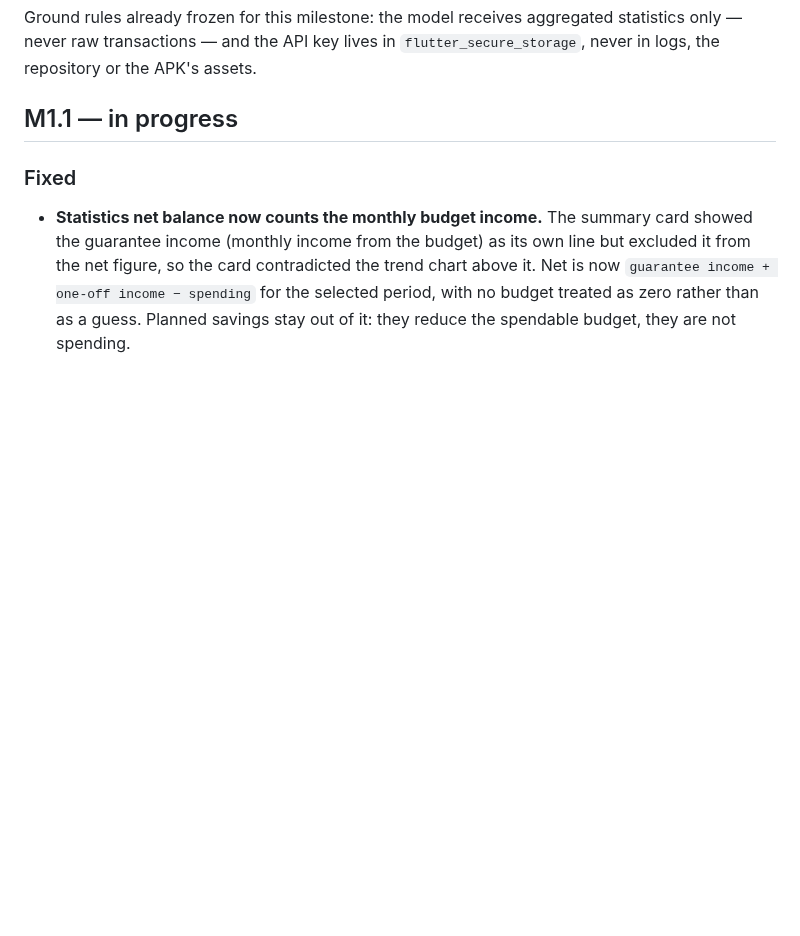
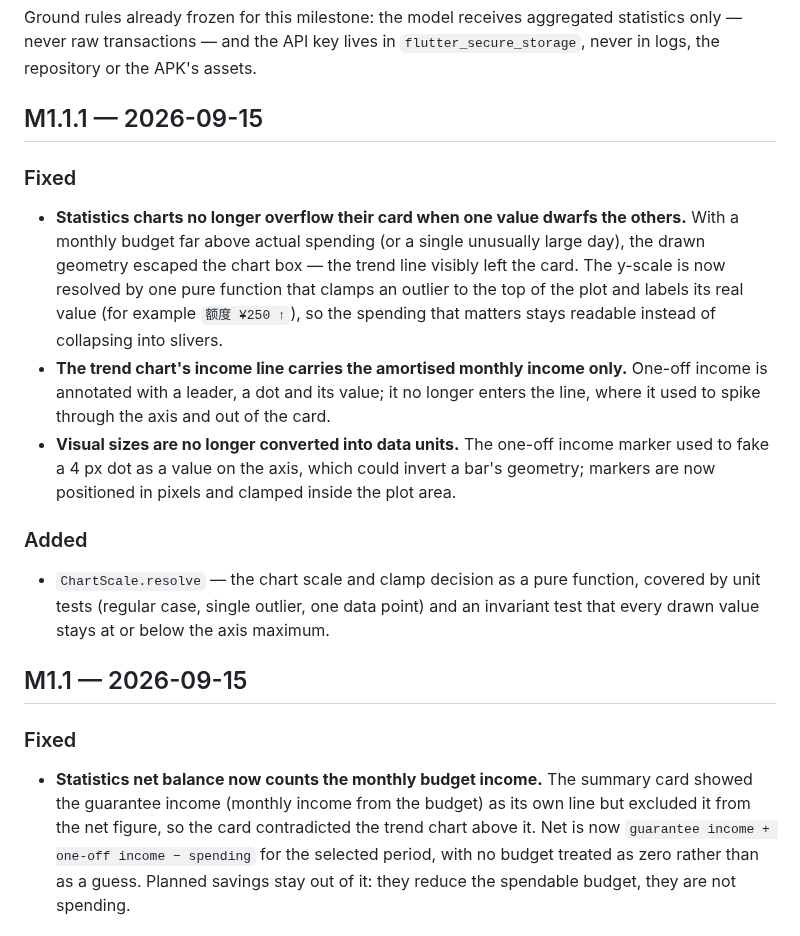
Before and after one commit to ZileiC/gringotts, a Markdown page: CHANGELOG.md, the part around the change. GitHub-like rendering; blank space fills up the shorter version.

Commit message:
CHANGELOG: M1.1 net-balance scope and M1.1.1 chart-overflow fix, ready for the v1.1.1 release

```diff
--- a/CHANGELOG.md
+++ b/CHANGELOG.md
@@ -16,7 +16,27 @@ Ground rules already frozen for this milestone: the model receives aggregated st
 never raw transactions — and the API key lives in `flutter_secure_storage`, never in logs, the
 repository or the APK's assets.
 
-## M1.1 — in progress
+## M1.1.1 — 2026-09-15
+
+### Fixed
+- **Statistics charts no longer overflow their card when one value dwarfs the others.** With a
+  monthly budget far above actual spending (or a single unusually large day), the drawn geometry
+  escaped the chart box — the trend line visibly left the card. The y-scale is now resolved by one
+  pure function that clamps an outlier to the top of the plot and labels its real value (for example
+  `额度 ¥250 ↑`), so the spending that matters stays readable instead of collapsing into slivers.
+- **The trend chart's income line carries the amortised monthly income only.** One-off income is
+  annotated with a leader, a dot and its value; it no longer enters the line, where it used to spike
+  through the axis and out of the card.
+- **Visual sizes are no longer converted into data units.** The one-off income marker used to fake a
+  4 px dot as a value on the axis, which could invert a bar's geometry; markers are now positioned in
+  pixels and clamped inside the plot area.
+
+### Added
+- `ChartScale.resolve` — the chart scale and clamp decision as a pure function, covered by unit tests
+  (regular case, single outlier, one data point) and an invariant test that every drawn value stays
+  at or below the axis maximum.
+
+## M1.1 — 2026-09-15
 
 ### Fixed
 - **Statistics net balance now counts the monthly budget income.** The summary card showed the
```
